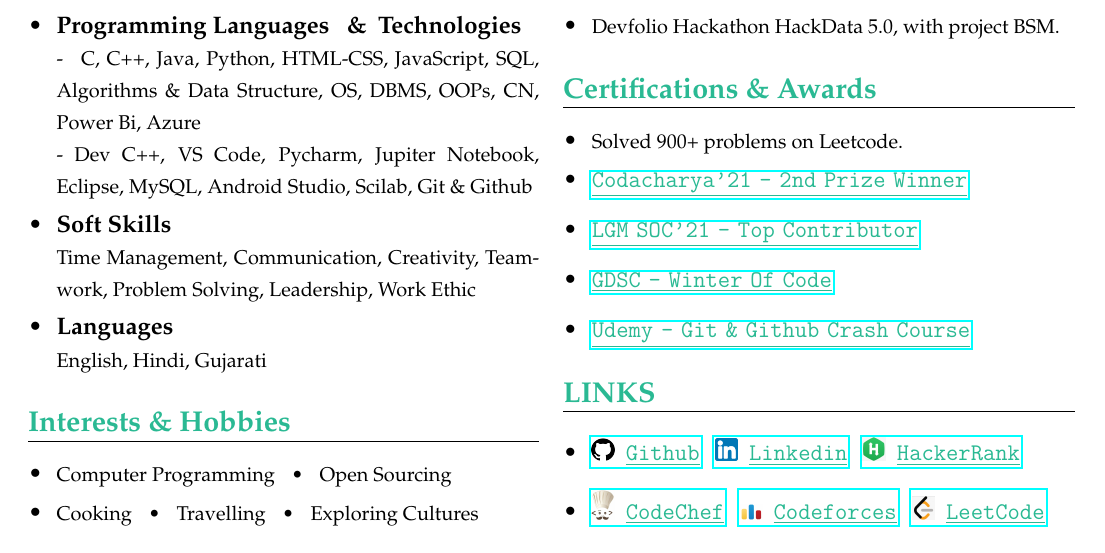
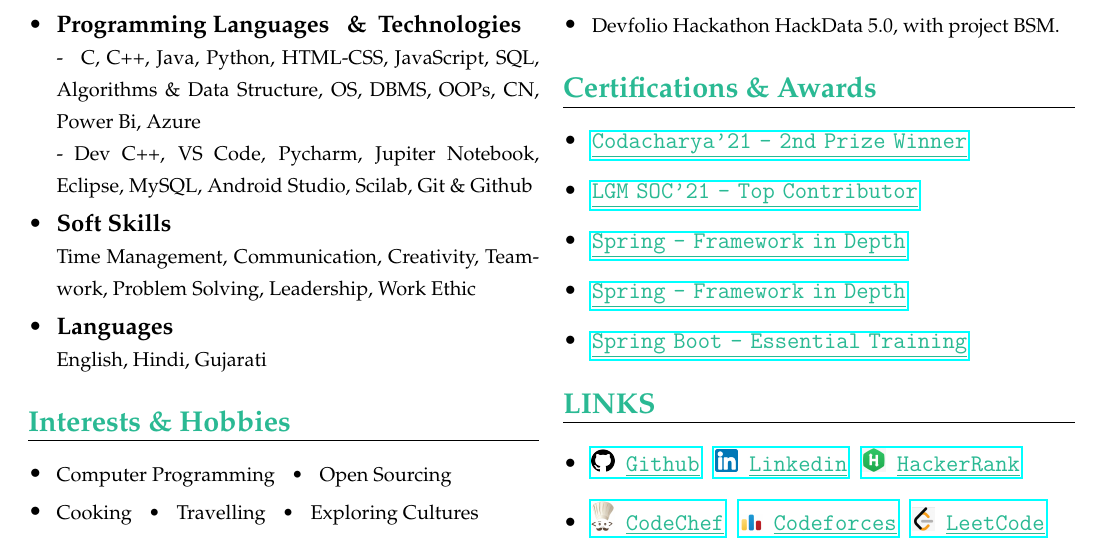
Before and after one commit to akash-rajak/Resume, a LaTeX CV (One Page/Akash_Rajak_Resume.tex): part of the page, cut so that both start at the same text. The pictures show the PDF file One Page/Akash_Rajak_Resume.pdf that the author committed with the source.

Commit message:
Updated Certifications

```diff
--- a/One Page/Akash_Rajak_Resume.tex
+++ b/One Page/Akash_Rajak_Resume.tex
@@ -180,8 +180,8 @@
     % -------- CERTIFICATIONS & AWARDS PART ----------------------------------
     \csection{\textcolor{turkishgreen}{Certifications \& Awards}}{\small
     	\begin{itemize}
-            \item {\footnotesize Solved 900+ problems on Leetcode.}
-            \vspace{-2 mm}
+            %\item {\footnotesize Solved 900+ problems on Leetcode.}
+            %\vspace{-2 mm}
             \item
             \clink{
         	\href{https://drive.google.com/file/d/19sIphTJwHFJKjJBrUikXmT5E2ctzIoL-/view}{\textcolor{turkishgreen}{\underline{Codacharya'21 - 2nd Prize Winner}}}
@@ -207,9 +207,17 @@
         	%\href{https://drive.google.com/file/d/11pssUHnwQSHhpv3muc3RsOlsujGNo9Zt/view}{\textcolor{turkishgreen}{\underline{Android Study Jam}}}
         %}
         	%\vspace{-2 mm}
-        	\item
+        	%\item
+        	%\clink{
+        	%\href{https://drive.google.com/file/d/1LdR-E4uXdbXYD3yLiHGOtKpeYbjZcNo6/view}{\textcolor{turkishgreen}{\underline{GDSC -  Winter Of Code}}}
+       	%}
+       		\item
         	\clink{
-        	\href{https://drive.google.com/file/d/1LdR-E4uXdbXYD3yLiHGOtKpeYbjZcNo6/view}{\textcolor{turkishgreen}{\underline{GDSC -  Winter Of Code}}}
+        	\href{https://www.linkedin.com/learning/certificates/593a3cde873ca23cea79f549d7a24c84d8df488094074e7fc34bc5d81b36912a}{\textcolor{turkishgreen}{\underline{Spring - Framework in Depth}}}
+       	}
+       		\item
+        	\clink{
+        	\href{https://www.linkedin.com/learning/certificates/593a3cde873ca23cea79f549d7a24c84d8df488094074e7fc34bc5d81b36912a}{\textcolor{turkishgreen}{\underline{Spring - Framework in Depth}}}
        	}
        		%\vspace{-2 mm}
        		%\item
@@ -221,11 +229,15 @@
         	%\clink{
         	%\href{https://www.udemy.com/certificate/UC-e7b09c62-176d-42c1-903a-29c8799b87a5/}{\textcolor{turkishgreen}{\underline{Udemy - Complete Python \& OOPs Course}}}
         %}
-        	%\vspace{-2 mm}
         	\item
         	\clink{
-        	\href{https://www.udemy.com/certificate/UC-111f459f-6189-41e0-8d1d-b2d24f7582b8/}{\textcolor{turkishgreen}{\underline{Udemy - Git \& Github Crash Course}}}
+        	\href{https://www.linkedin.com/learning/certificates/e53c0dca5a02157b226158a643025c97c15a2243e3a6dd6beb37707e07cf8195}{\textcolor{turkishgreen}{\underline{Spring Boot - Essential Training}}}
         }
+        	%\vspace{-2 mm}
+        	%\item
+        	%\clink{
+        	%\href{https://www.udemy.com/certificate/UC-111f459f-6189-41e0-8d1d-b2d24f7582b8/}{\textcolor{turkishgreen}{\underline{Udemy - Git \& Github Crash Course}}}
+        %}
         \end{itemize}
         %\begin{itemize}
             %\item
```
Also changed, not shown: One Page/Akash_Rajak_Resume.pdf, 2 other files.
